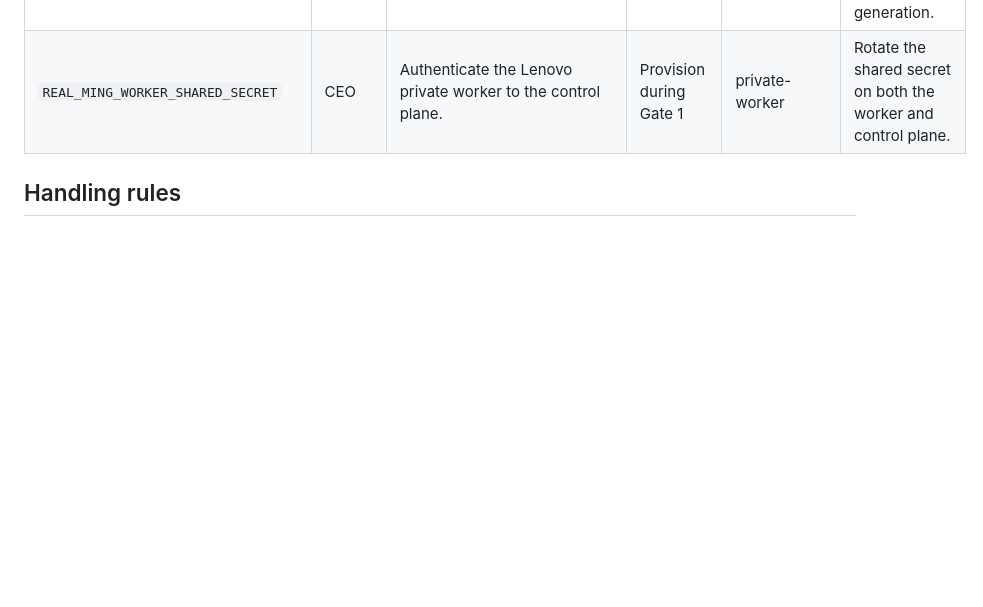
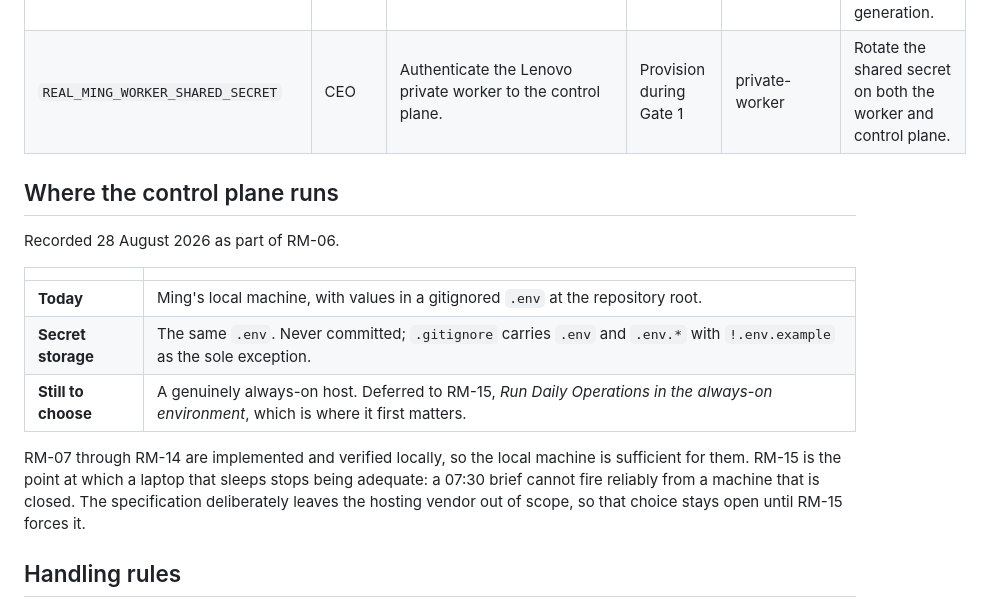
Before and after one commit to pmgwee/real-ming, a Markdown page: CEO-Office/CREDENTIAL-INVENTORY.md, the part around the change. GitHub-like rendering; blank space fills up the shorter version.

Commit message:
docs: record where the Real-Ming control plane runs
RM-06 requires the always-on environment and secret-storage locations to
exist, but nothing recorded what they are.

- State that the control plane runs on the local machine today, with
  secrets in a gitignored .env, and that an always-on host is deferred to
  RM-15 where it first matters.
- Explain why deferring is legitimate: RM-07 through RM-14 are verified
  locally, and a 07:30 brief cannot fire reliably from a laptop that
  sleeps, which is precisely what RM-15 addresses.

Co-Authored-By: Claude Opus 5 <noreply@anthropic.com>

```diff
--- a/CEO-Office/CREDENTIAL-INVENTORY.md
+++ b/CEO-Office/CREDENTIAL-INVENTORY.md
@@ -19,6 +19,18 @@ Generated from `src/config/tracer-secrets.ts`. A test fails the build if this ta
 | `REAL_MING_VAULT_KEY` | CEO | Derive the Knowledge Vault encryption key. | Provision during Gate 1 | control-plane | Re-key the vault and republish each root generation. |
 | `REAL_MING_WORKER_SHARED_SECRET` | CEO | Authenticate the Lenovo private worker to the control plane. | Provision during Gate 1 | private-worker | Rotate the shared secret on both the worker and control plane. |
 
+## Where the control plane runs
+
+Recorded 28 August 2026 as part of RM-06.
+
+| | |
+| --- | --- |
+| **Today** | Ming's local machine, with values in a gitignored `.env` at the repository root. |
+| **Secret storage** | The same `.env`. Never committed; `.gitignore` carries `.env` and `.env.*` with `!.env.example` as the sole exception. |
+| **Still to choose** | A genuinely always-on host. Deferred to RM-15, *Run Daily Operations in the always-on environment*, which is where it first matters. |
+
+RM-07 through RM-14 are implemented and verified locally, so the local machine is sufficient for them. RM-15 is the point at which a laptop that sleeps stops being adequate: a 07:30 brief cannot fire reliably from a machine that is closed. The specification deliberately leaves the hosting vendor out of scope, so that choice stays open until RM-15 forces it.
+
 ## Handling rules
 
 - Values live only in the authorized secret store or an ignored `.env`. `.env.example` carries names and never values.
```
